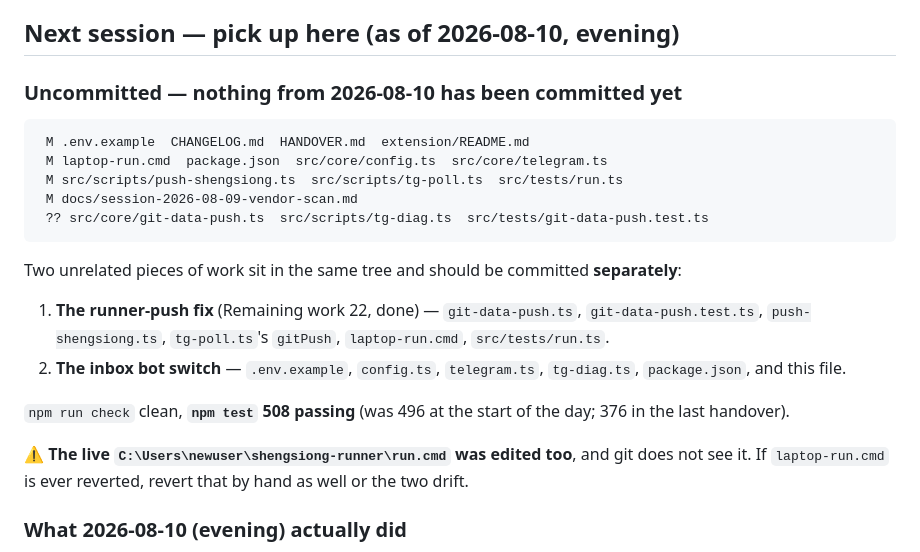
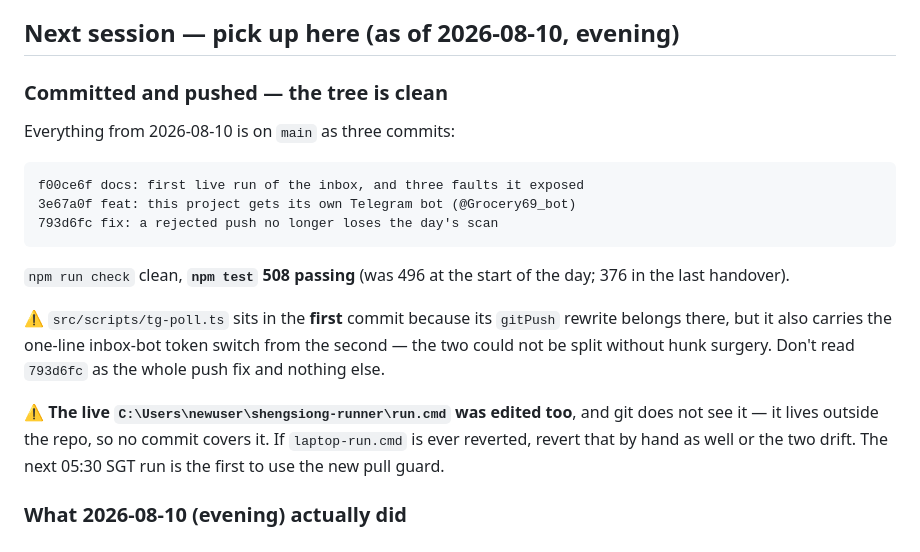
Before and after one commit to tmje30/NTUC-and-other-scrapers-nutrition, a Markdown page: HANDOVER.md, the part around the change. GitHub-like rendering.

Commit message:
docs: record the three commits in the handover
The "next session" section still said nothing from 2026-08-10 was committed,
which stopped being true the moment it was. Also notes that the live
shengsiong-runner\run.cmd is outside the repo and no commit covers it.

Co-Authored-By: Claude Opus 5 <noreply@anthropic.com>

````diff
--- a/HANDOVER.md
+++ b/HANDOVER.md
@@ -1146,31 +1146,28 @@ not a bug — that confused the user on 2026-08-05.
 
 ## Next session — pick up here (as of 2026-08-10, evening)
 
-### Uncommitted — nothing from 2026-08-10 has been committed yet
+### Committed and pushed — the tree is clean
+
+Everything from 2026-08-10 is on `main` as three commits:
 
 ```
- M .env.example  CHANGELOG.md  HANDOVER.md  extension/README.md
- M laptop-run.cmd  package.json  src/core/config.ts  src/core/telegram.ts
- M src/scripts/push-shengsiong.ts  src/scripts/tg-poll.ts  src/tests/run.ts
- M docs/session-2026-08-09-vendor-scan.md
- ?? src/core/git-data-push.ts  src/scripts/tg-diag.ts  src/tests/git-data-push.test.ts
+f00ce6f docs: first live run of the inbox, and three faults it exposed
+3e67a0f feat: this project gets its own Telegram bot (@Grocery69_bot)
+793d6fc fix: a rejected push no longer loses the day's scan
 ```
-
-Two unrelated pieces of work sit in the same tree and should be committed
-**separately**:
-
-1. **The runner-push fix** (Remaining work 22, done) — `git-data-push.ts`,
-   `git-data-push.test.ts`, `push-shengsiong.ts`, `tg-poll.ts`'s `gitPush`,
-   `laptop-run.cmd`, `src/tests/run.ts`.
-2. **The inbox bot switch** — `.env.example`, `config.ts`, `telegram.ts`,
-   `tg-diag.ts`, `package.json`, and this file.
 
 `npm run check` clean, **`npm test` 508 passing** (was 496 at the start of the
 day; 376 in the last handover).
 
+⚠️ `src/scripts/tg-poll.ts` sits in the **first** commit because its `gitPush`
+rewrite belongs there, but it also carries the one-line inbox-bot token switch
+from the second — the two could not be split without hunk surgery. Don't read
+`793d6fc` as the whole push fix and nothing else.
+
 ⚠️ **The live `C:\Users\newuser\shengsiong-runner\run.cmd` was edited too**, and
-git does not see it. If `laptop-run.cmd` is ever reverted, revert that by hand as
-well or the two drift.
+git does not see it — it lives outside the repo, so no commit covers it. If
+`laptop-run.cmd` is ever reverted, revert that by hand as well or the two drift.
+The next 05:30 SGT run is the first to use the new pull guard.
 
 ### What 2026-08-10 (evening) actually did
 
````
